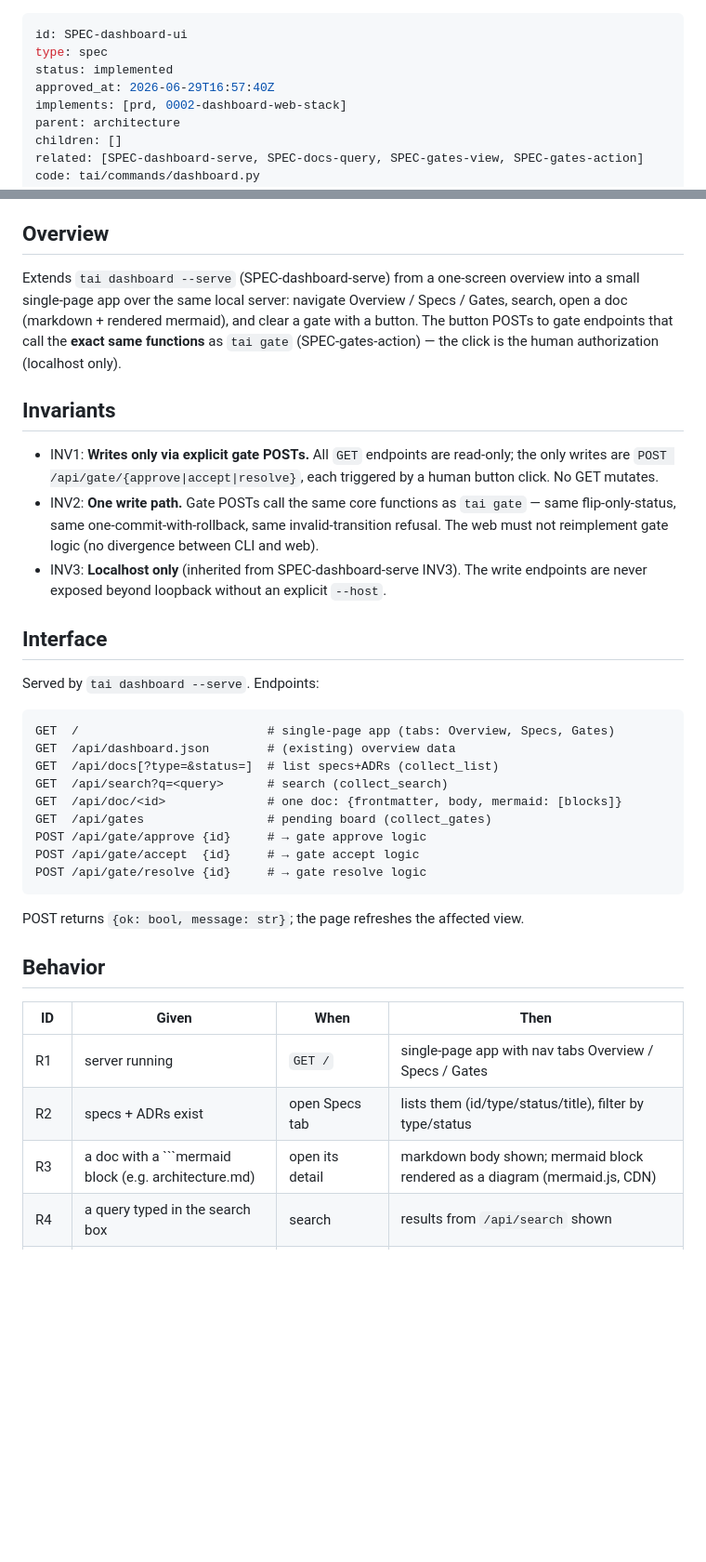
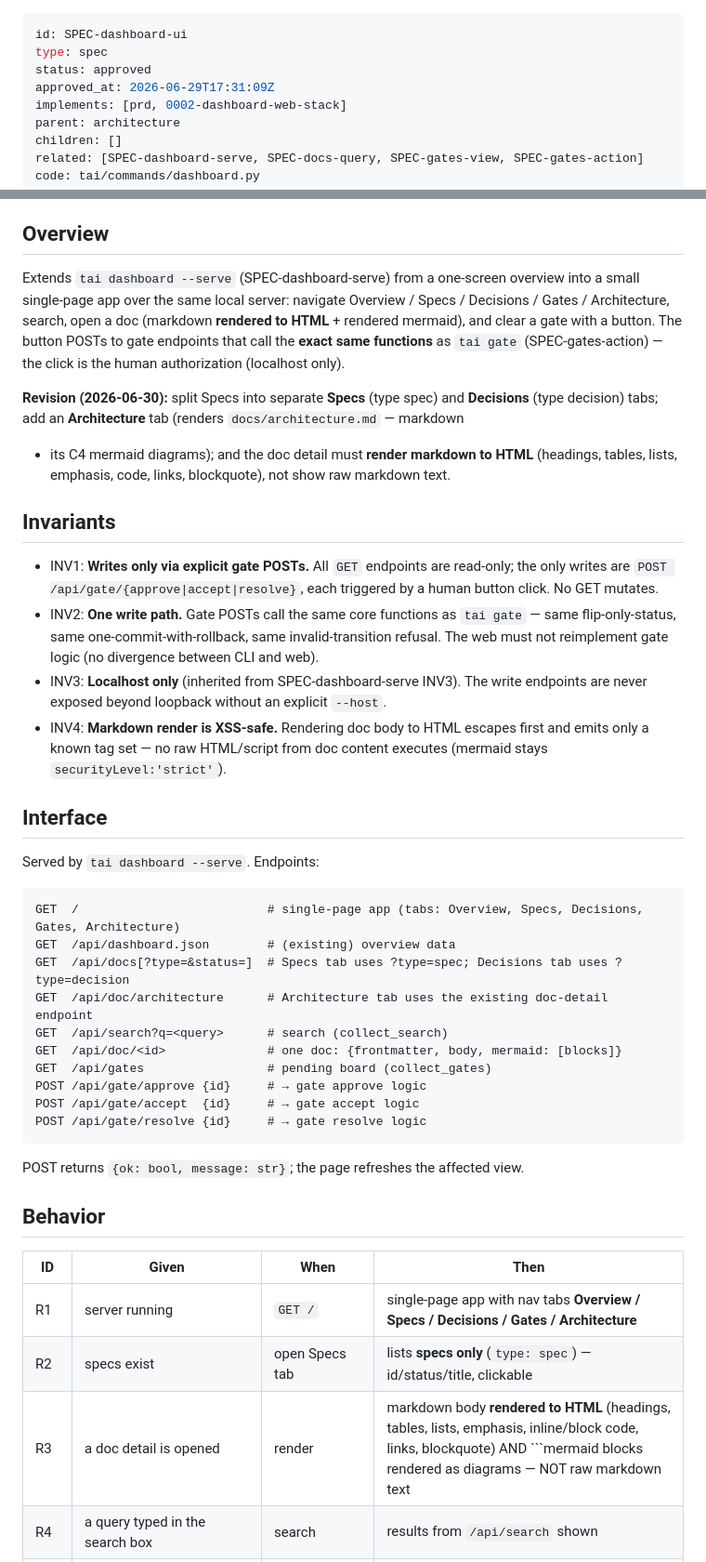
Before and after one commit to TrustedAI-CO/trusted-ai-cli, a Markdown page: docs/specs/dashboard-ui.md, 2 parts joined by grey strips. Shown at 93% size. Rendered like a GitHub page; blank space fills up the shorter version.

Commit message:
docs(spec): revise + re-approve SPEC-dashboard-ui (GATE C, spec evolution)
Behavior change to an implemented spec → reset to draft, re-approved:
- R3/R13: doc detail renders markdown to HTML (headings/tables/lists/code/links) + mermaid, escape-first (INV4)
- R2/R11: split Specs (type spec) and Decisions (type ADR) tabs
- R12: Architecture tab renders docs/architecture.md incl. C4 mermaid
Tabs: Overview/Specs/Decisions/Gates/Architecture.

````diff
--- a/docs/specs/dashboard-ui.md
+++ b/docs/specs/dashboard-ui.md
@@ -1,8 +1,8 @@
 ---
 id: SPEC-dashboard-ui
 type: spec
-status: implemented
-approved_at: 2026-06-29T16:57:40Z
+status: approved
+approved_at: 2026-06-29T17:31:09Z
 implements: [prd, 0002-dashboard-web-stack]
 parent: architecture
 children: []
@@ -20,10 +20,16 @@ tests: tests/test_dashboard_ui.py
 
 ## Overview
 Extends `tai dashboard --serve` (SPEC-dashboard-serve) from a one-screen overview into a
-small single-page app over the same local server: navigate Overview / Specs / Gates,
-search, open a doc (markdown + rendered mermaid), and clear a gate with a button. The
-button POSTs to gate endpoints that call the **exact same functions** as `tai gate`
-(SPEC-gates-action) — the click is the human authorization (localhost only).
+small single-page app over the same local server: navigate Overview / Specs / Decisions /
+Gates / Architecture, search, open a doc (markdown **rendered to HTML** + rendered mermaid),
+and clear a gate with a button. The button POSTs to gate endpoints that call the **exact
+same functions** as `tai gate` (SPEC-gates-action) — the click is the human authorization
+(localhost only).
+
+**Revision (2026-06-30):** split Specs into separate **Specs** (type spec) and **Decisions**
+(type decision) tabs; add an **Architecture** tab (renders `docs/architecture.md` — markdown
++ its C4 mermaid diagrams); and the doc detail must **render markdown to HTML** (headings,
+tables, lists, emphasis, code, links, blockquote), not show raw markdown text.
 
 ## Invariants
 - INV1: **Writes only via explicit gate POSTs.** All `GET` endpoints are read-only; the
@@ -34,13 +40,17 @@ button POSTs to gate endpoints that call the **exact same functions** as `tai ga
   must not reimplement gate logic (no divergence between CLI and web).
 - INV3: **Localhost only** (inherited from SPEC-dashboard-serve INV3). The write endpoints
   are never exposed beyond loopback without an explicit `--host`.
+- INV4: **Markdown render is XSS-safe.** Rendering doc body to HTML escapes first and emits
+  only a known tag set — no raw HTML/script from doc content executes (mermaid stays
+  `securityLevel:'strict'`).
 
 ## Interface
 Served by `tai dashboard --serve`. Endpoints:
 ```
-GET  /                          # single-page app (tabs: Overview, Specs, Gates)
+GET  /                          # single-page app (tabs: Overview, Specs, Decisions, Gates, Architecture)
 GET  /api/dashboard.json        # (existing) overview data
-GET  /api/docs[?type=&status=]  # list specs+ADRs (collect_list)
+GET  /api/docs[?type=&status=]  # Specs tab uses ?type=spec; Decisions tab uses ?type=decision
+GET  /api/doc/architecture      # Architecture tab uses the existing doc-detail endpoint
 GET  /api/search?q=<query>      # search (collect_search)
 GET  /api/doc/<id>              # one doc: {frontmatter, body, mermaid: [blocks]}
 GET  /api/gates                 # pending board (collect_gates)
@@ -54,9 +64,9 @@ POST returns `{ok: bool, message: str}`; the page refreshes the affected view.
 
 | ID | Given | When | Then |
 |----|-------|------|------|
-| R1 | server running | `GET /` | single-page app with nav tabs Overview / Specs / Gates |
-| R2 | specs + ADRs exist | open Specs tab | lists them (id/type/status/title), filter by type/status |
-| R3 | a doc with a ```mermaid block (e.g. architecture.md) | open its detail | markdown body shown; mermaid block rendered as a diagram (mermaid.js, CDN) |
+| R1 | server running | `GET /` | single-page app with nav tabs **Overview / Specs / Decisions / Gates / Architecture** |
+| R2 | specs exist | open Specs tab | lists **specs only** (`type: spec`) — id/status/title, clickable |
+| R3 | a doc detail is opened | render | markdown body **rendered to HTML** (headings, tables, lists, emphasis, inline/block code, links, blockquote) AND ```mermaid blocks rendered as diagrams — NOT raw markdown text |
 | R4 | a query typed in the search box | search | results from `/api/search` shown |
 | R5 | open Gates tab | render | pending board (A/B/C/REVIEW) with an action button per item |
 | R6 | a draft spec in Gates | click Approve → confirm | `POST /api/gate/approve` flips it to approved + commits; board refreshes, item gone |
````
Also changed, not shown: other parts of docs/specs/dashboard-ui.md (+14 -4 lines).
